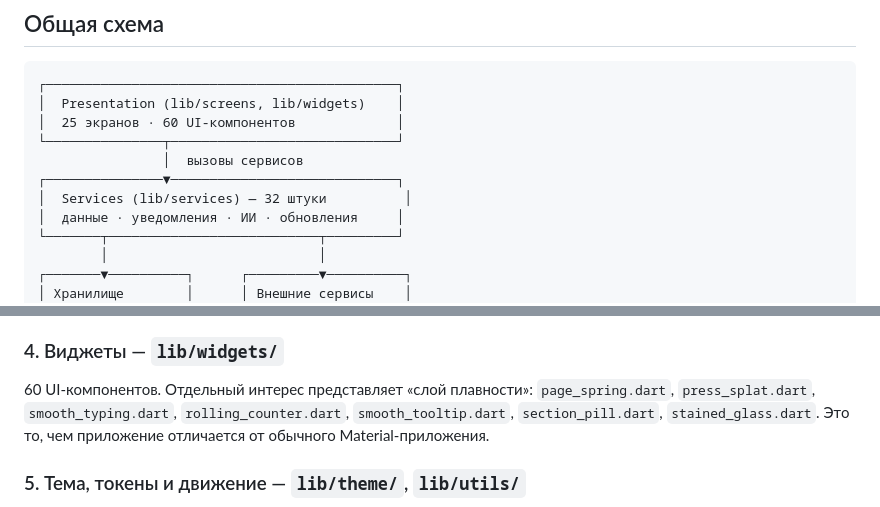
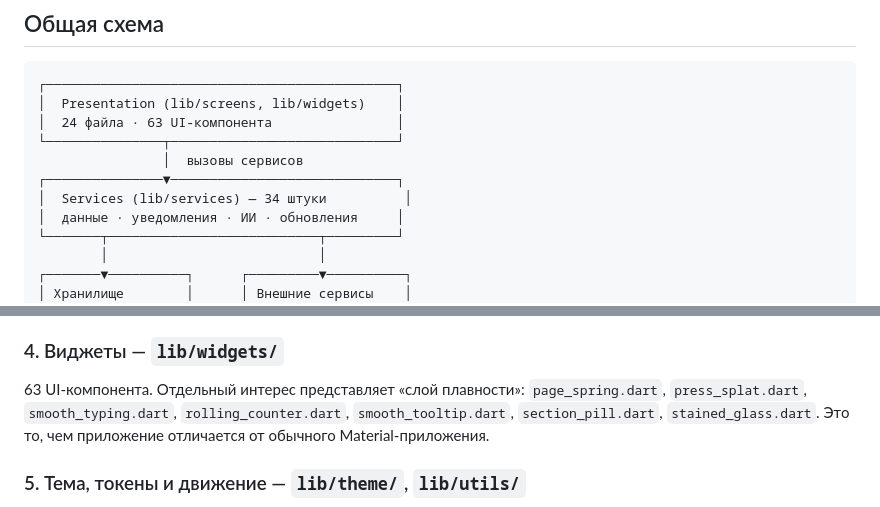
Before and after one commit to wxstdo-boop/Keramika, a Markdown page: docs/ARCHITECTURE.md, 2 parts joined by grey strips. Rendered like a GitHub page.

````diff
--- a/docs/ARCHITECTURE.md
+++ b/docs/ARCHITECTURE.md
@@ -9,11 +9,11 @@ Agysha — Flutter-приложение с нативным Android-слоем.
 ```
 ┌─────────────────────────────────────────────┐
 │  Presentation (lib/screens, lib/widgets)    │
-│  25 экранов · 60 UI-компонентов             │
+│  24 файла · 63 UI-компонента                │
 └───────────────┬─────────────────────────────┘
                 │  вызовы сервисов
 ┌───────────────▼─────────────────────────────┐
-│  Services (lib/services) — 32 штуки          │
+│  Services (lib/services) — 34 штуки          │
 │  данные · уведомления · ИИ · обновления     │
 └───────┬───────────────────────────┬─────────┘
         │                           │
@@ -79,7 +79,7 @@ Agysha — Flutter-приложение с нативным Android-слоем.
 
 ### 4. Виджеты — `lib/widgets/`
 
-60 UI-компонентов. Отдельный интерес представляет «слой плавности»:
+63 UI-компонента. Отдельный интерес представляет «слой плавности»:
 `page_spring.dart`, `press_splat.dart`, `smooth_typing.dart`,
 `rolling_counter.dart`, `smooth_tooltip.dart`, `section_pill.dart`,
 `stained_glass.dart`. Это то, чем приложение отличается от обычного
````
Also changed, not shown: README.md (+6 -6 lines), docs/TESTS.md (+7 -7 lines).
